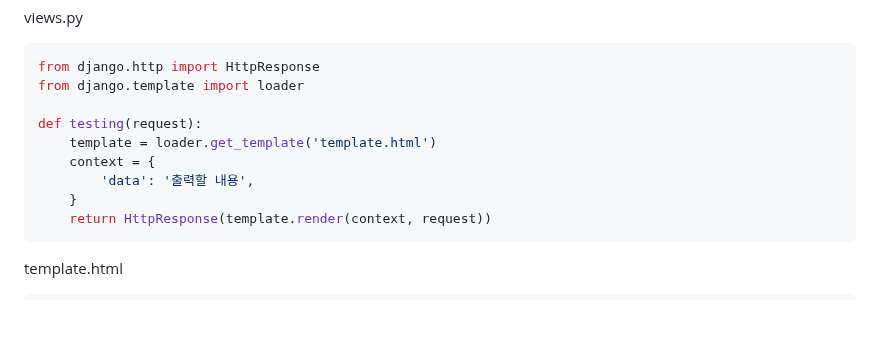
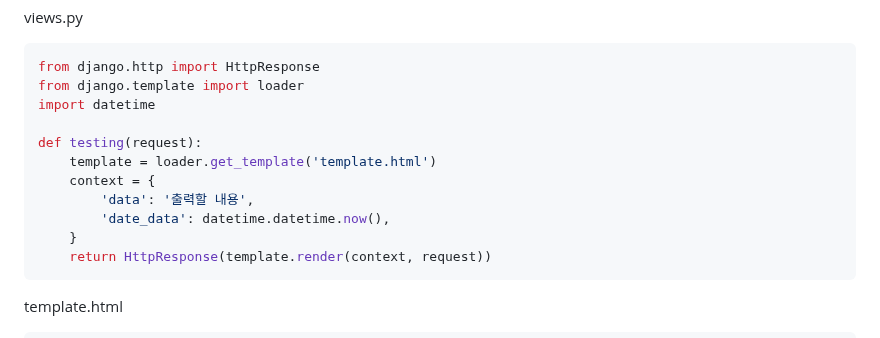
Before and after one commit to tiblo/Django_edu, a Markdown page: documents/05_Templates.md, the part around one of its changes. Drawn GitHub-style; blank space fills up the shorter version.

````diff
--- a/documents/05_Templates.md
+++ b/documents/05_Templates.md
@@ -36,11 +36,13 @@ views.py
 ```python
 from django.http import HttpResponse
 from django.template import loader
+import datetime
 
 def testing(request):
     template = loader.get_template('template.html')
     context = {
         'data': '출력할 내용',
+        'date_data': datetime.datetime.now(),
     }
     return HttpResponse(template.render(context, request))
 ```
````
Also changed, not shown: other parts of documents/05_Templates.md (+1 -1 lines).
